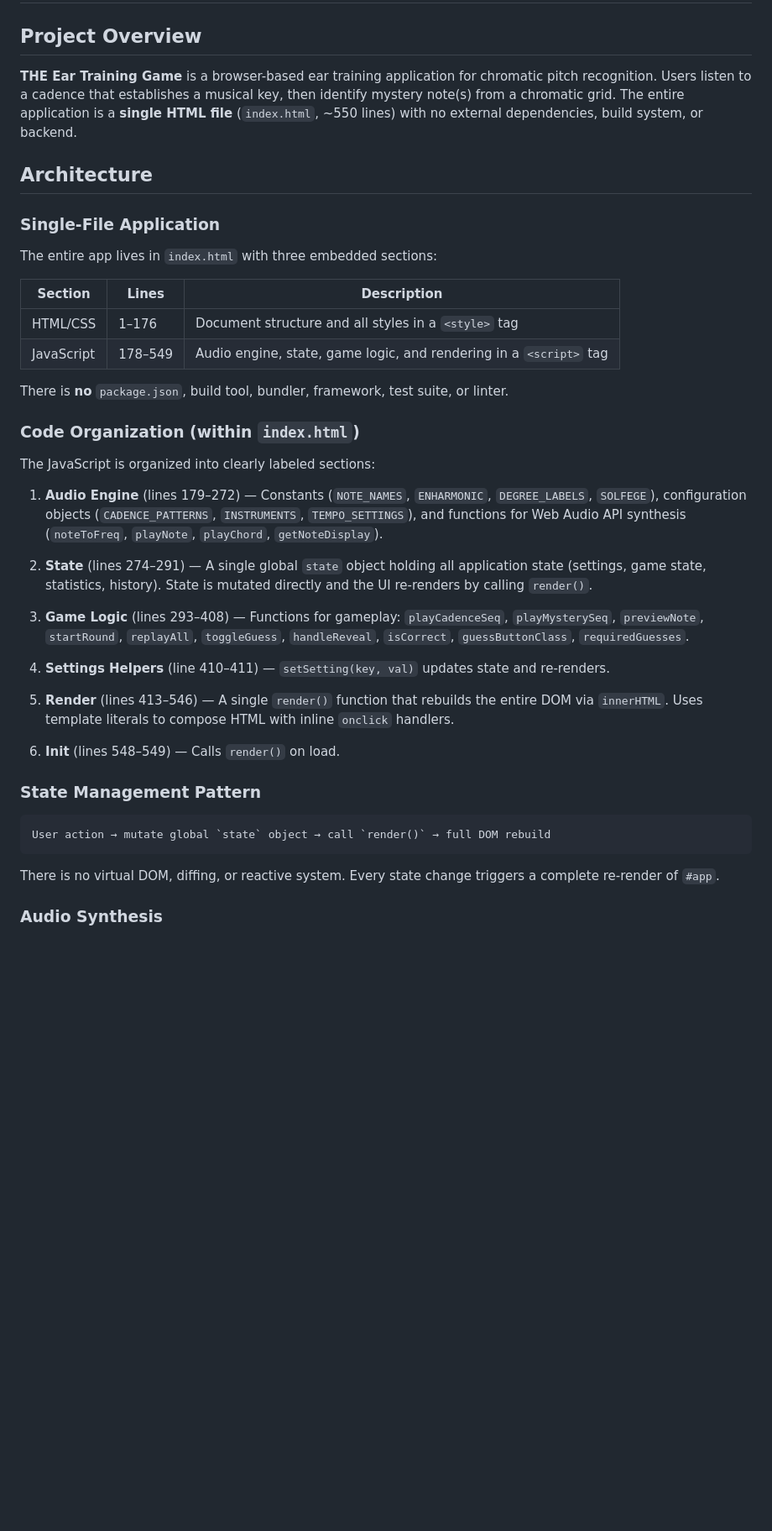
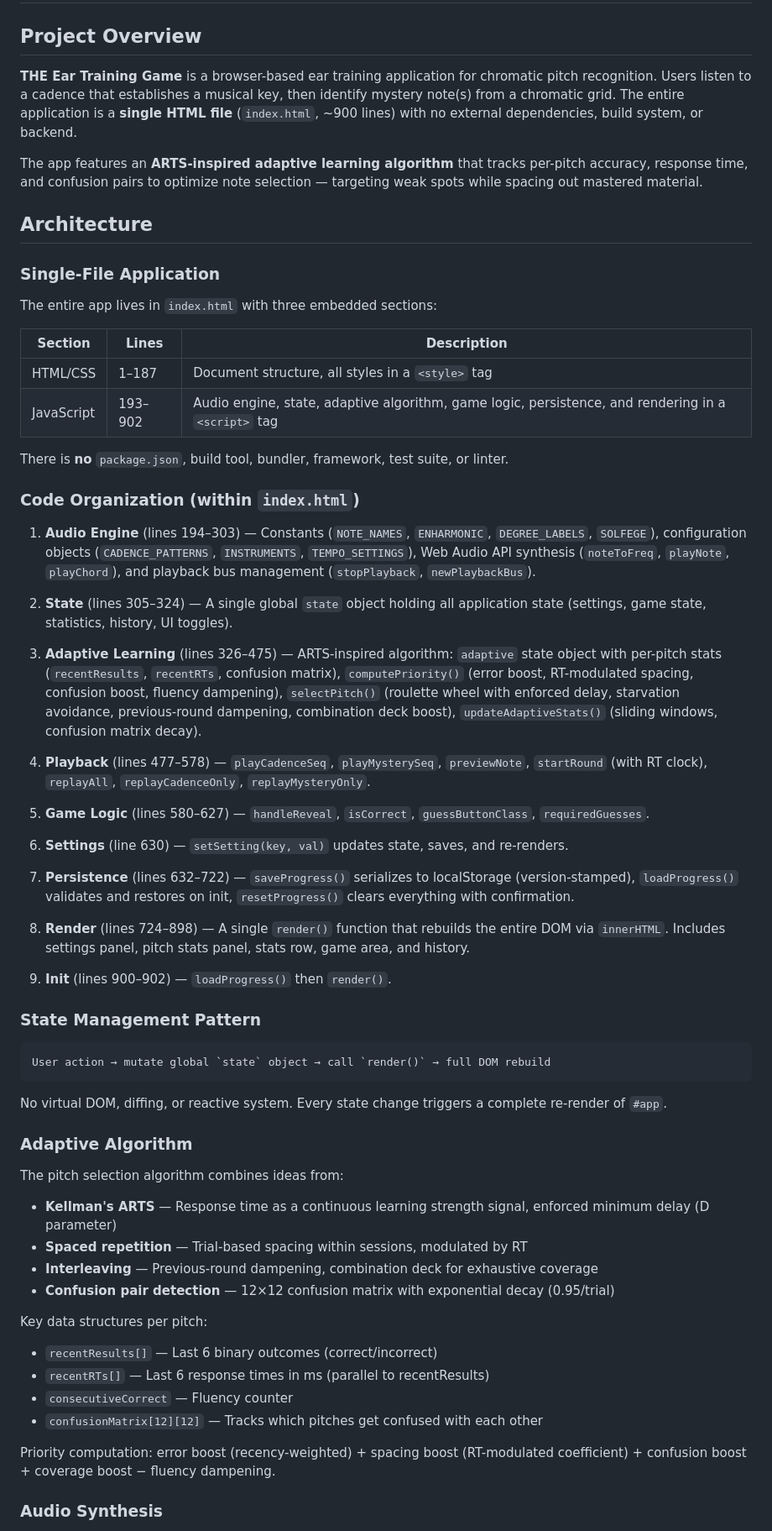
Before and after one commit to jayfelay/THE-ear-training-game, a Markdown page: CLAUDE.md, the part around one of its changes. Shown at 84% size. Rendered like a GitHub page; blank space fills up the shorter version.

````diff
--- a/CLAUDE.md
+++ b/CLAUDE.md
@@ -2,7 +2,9 @@
 
 ## Project Overview
 
-**THE Ear Training Game** is a browser-based ear training application for chromatic pitch recognition. Users listen to a cadence that establishes a musical key, then identify mystery note(s) from a chromatic grid. The entire application is a **single HTML file** (`index.html`, ~550 lines) with no external dependencies, build system, or backend.
+**THE Ear Training Game** is a browser-based ear training application for chromatic pitch recognition. Users listen to a cadence that establishes a musical key, then identify mystery note(s) from a chromatic grid. The entire application is a **single HTML file** (`index.html`, ~900 lines) with no external dependencies, build system, or backend.
+
+The app features an **ARTS-inspired adaptive learning algorithm** that tracks per-pitch accuracy, response time, and confusion pairs to optimize note selection — targeting weak spots while spacing out mastered material.
 
 ## Architecture
 
@@ -12,26 +14,30 @@ The entire app lives in `index.html` with three embedded sections:
 
 | Section | Lines | Description |
 |---------|-------|-------------|
-| HTML/CSS | 1–176 | Document structure and all styles in a `<style>` tag |
-| JavaScript | 178–549 | Audio engine, state, game logic, and rendering in a `<script>` tag |
+| HTML/CSS | 1–187 | Document structure, all styles in a `<style>` tag |
+| JavaScript | 193–902 | Audio engine, state, adaptive algorithm, game logic, persistence, and rendering in a `<script>` tag |
 
 There is **no** `package.json`, build tool, bundler, framework, test suite, or linter.
 
 ### Code Organization (within `index.html`)
 
-The JavaScript is organized into clearly labeled sections:
+1. **Audio Engine** (lines 194–303) — Constants (`NOTE_NAMES`, `ENHARMONIC`, `DEGREE_LABELS`, `SOLFEGE`), configuration objects (`CADENCE_PATTERNS`, `INSTRUMENTS`, `TEMPO_SETTINGS`), Web Audio API synthesis (`noteToFreq`, `playNote`, `playChord`), and playback bus management (`stopPlayback`, `newPlaybackBus`).
 
-1. **Audio Engine** (lines 179–272) — Constants (`NOTE_NAMES`, `ENHARMONIC`, `DEGREE_LABELS`, `SOLFEGE`), configuration objects (`CADENCE_PATTERNS`, `INSTRUMENTS`, `TEMPO_SETTINGS`), and functions for Web Audio API synthesis (`noteToFreq`, `playNote`, `playChord`, `getNoteDisplay`).
+2. **State** (lines 305–324) — A single global `state` object holding all application state (settings, game state, statistics, history, UI toggles).
 
-2. **State** (lines 274–291) — A single global `state` object holding all application state (settings, game state, statistics, history). State is mutated directly and the UI re-renders by calling `render()`.
+3. **Adaptive Learning** (lines 326–475) — ARTS-inspired algorithm: `adaptive` state object with per-pitch stats (`recentResults`, `recentRTs`, confusion matrix), `computePriority()` (error boost, RT-modulated spacing, confusion boost, fluency dampening), `selectPitch()` (roulette wheel with enforced delay, starvation avoidance, previous-round dampening, combination deck boost), `updateAdaptiveStats()` (sliding windows, confusion matrix decay).
 
-3. **Game Logic** (lines 293–408) — Functions for gameplay: `playCadenceSeq`, `playMysterySeq`, `previewNote`, `startRound`, `replayAll`, `toggleGuess`, `handleReveal`, `isCorrect`, `guessButtonClass`, `requiredGuesses`.
+4. **Playback** (lines 477–578) — `playCadenceSeq`, `playMysterySeq`, `previewNote`, `startRound` (with RT clock), `replayAll`, `replayCadenceOnly`, `replayMysteryOnly`.
 
-4. **Settings Helpers** (line 410–411) — `setSetting(key, val)` updates state and re-renders.
+5. **Game Logic** (lines 580–627) — `handleReveal`, `isCorrect`, `guessButtonClass`, `requiredGuesses`.
 
-5. **Render** (lines 413–546) — A single `render()` function that rebuilds the entire DOM via `innerHTML`. Uses template literals to compose HTML with inline `onclick` handlers.
+6. **Settings** (line 630) — `setSetting(key, val)` updates state, saves, and re-renders.
 
-6. **Init** (lines 548–549) — Calls `render()` on load.
+7. **Persistence** (lines 632–722) — `saveProgress()` serializes to localStorage (version-stamped), `loadProgress()` validates and restores on init, `resetProgress()` clears everything with confirmation.
+
+8. **Render** (lines 724–898) — A single `render()` function that rebuilds the entire DOM via `innerHTML`. Includes settings panel, pitch stats panel, stats row, game area, and history.
+
+9. **Init** (lines 900–902) — `loadProgress()` then `render()`.
 
 ### State Management Pattern
 
@@ -39,7 +45,23 @@ The JavaScript is organized into clearly labeled sections:
 User action → mutate global `state` object → call `render()` → full DOM rebuild
 ```
 
-There is no virtual DOM, diffing, or reactive system. Every state change triggers a complete re-render of `#app`.
+No virtual DOM, diffing, or reactive system. Every state change triggers a complete re-render of `#app`.
+
+### Adaptive Algorithm
+
+The pitch selection algorithm combines ideas from:
+- **Kellman's ARTS** — Response time as a continuous learning strength signal, enforced minimum delay (D parameter)
+- **Spaced repetition** — Trial-based spacing within sessions, modulated by RT
+- **Interleaving** — Previous-round dampening, combination deck for exhaustive coverage
+- **Confusion pair detection** — 12×12 confusion matrix with exponential decay (0.95/trial)
+
+Key data structures per pitch:
+- `recentResults[]` — Last 6 binary outcomes (correct/incorrect)
+- `recentRTs[]` — Last 6 response times in ms (parallel to recentResults)
+- `consecutiveCorrect` — Fluency counter
+- `confusionMatrix[12][12]` — Tracks which pitches get confused with each other
+
+Priority computation: error boost (recency-weighted) + spacing boost (RT-modulated coefficient) + confusion boost + coverage boost − fluency dampening.
 
 ### Audio Synthesis
 
````
Also changed, not shown: other parts of CLAUDE.md (+23 -20 lines).
